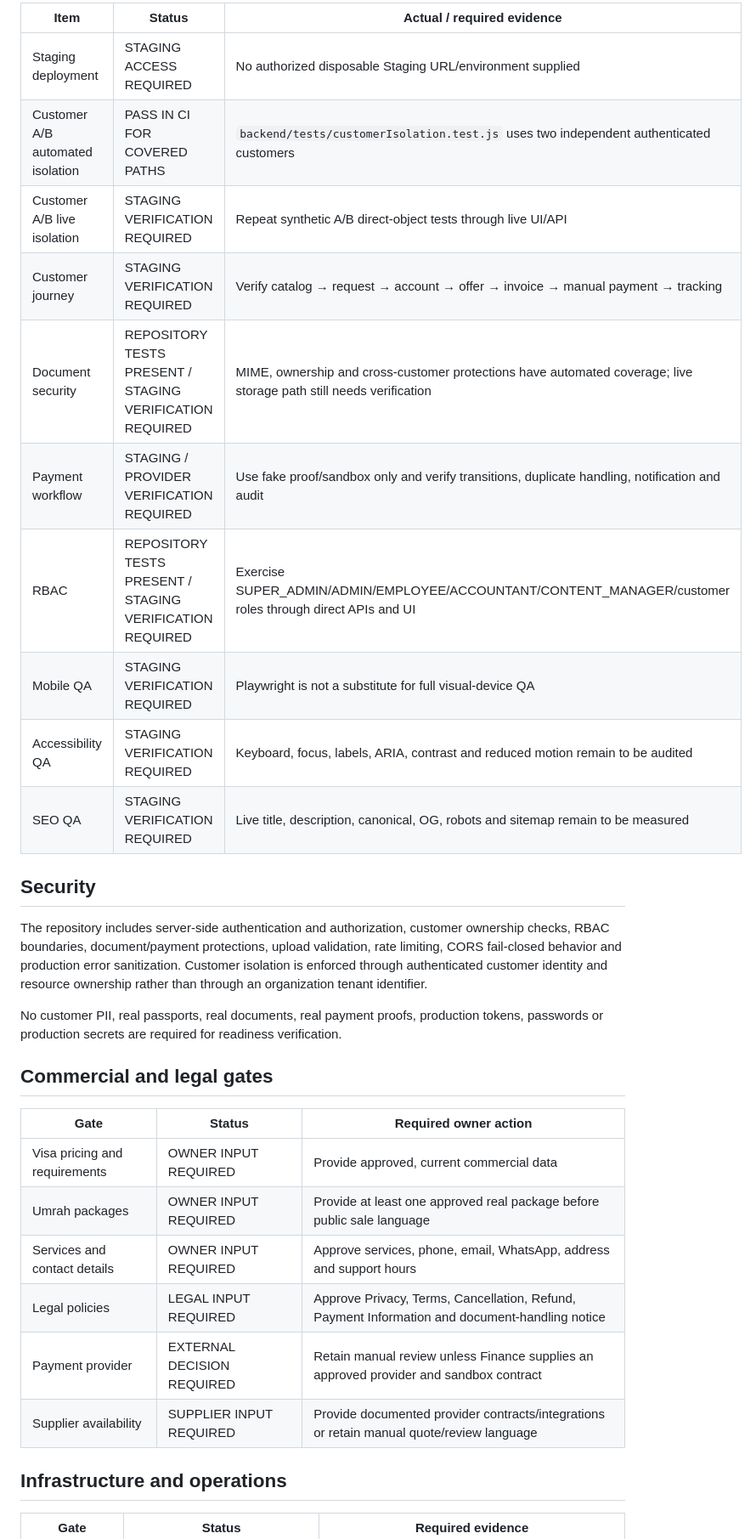
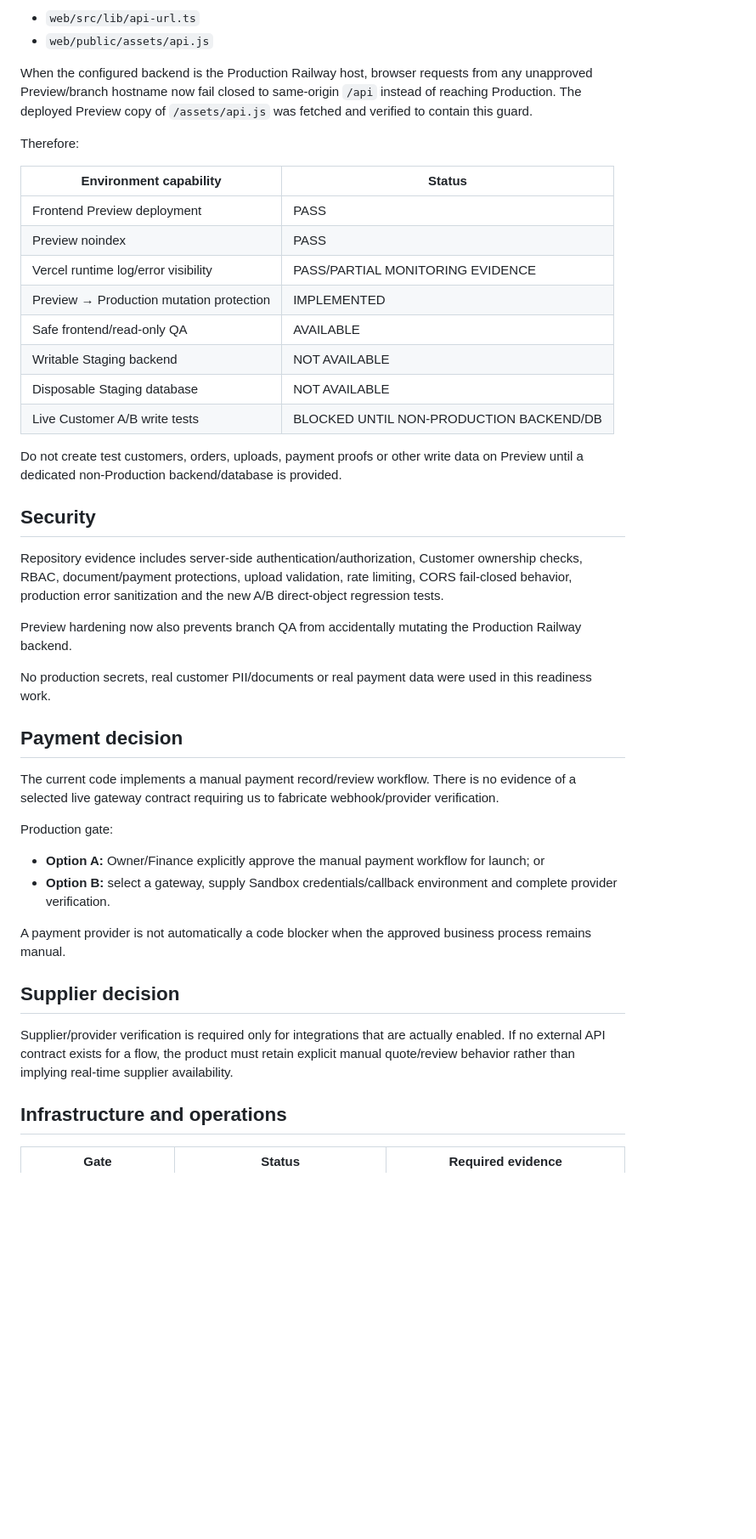
Before and after one commit to abdalhgali-cmd/nasaem-platform, a Markdown page: docs/RELEASE_READINESS_REPORT.md, the part around one of its changes. Shown at 85% size. GitHub-like rendering; blank space fills up the shorter version.

```diff
--- a/docs/RELEASE_READINESS_REPORT.md
+++ b/docs/RELEASE_READINESS_REPORT.md
@@ -44,33 +44,46 @@ If NASAEM is later required to host multiple independent agencies or companies i
 
-| Item | Status | Actual / required evidence |
-|---|---|---|
-| Staging deployment | STAGING ACCESS REQUIRED | No authorized disposable Staging URL/environment supplied |
-| Customer A/B automated isolation | PASS IN CI FOR COVERED PATHS | `backend/tests/customerIsolation.test.js` uses two independent authenticated customers |
-| Customer A/B live isolation | STAGING VERIFICATION REQUIRED | Repeat synthetic A/B direct-object tests through live UI/API |
-| Customer journey | STAGING VERIFICATION REQUIRED | Verify catalog → request → account → offer → invoice → manual payment → tracking |
-| Document security | REPOSITORY TESTS PRESENT / STAGING VERIFICATION REQUIRED | MIME, ownership and cross-customer protections have automated coverage; live storage path still needs verification |
-| Payment workflow | STAGING / PROVIDER VERIFICATION REQUIRED | Use fake proof/sandbox only and verify transitions, duplicate handling, notification and audit |
-| RBAC | REPOSITORY TESTS PRESENT / STAGING VERIFICATION REQUIRED | Exercise SUPER_ADMIN/ADMIN/EMPLOYEE/ACCOUNTANT/CONTENT_MANAGER/customer roles through direct APIs and UI |
-| Mobile QA | STAGING VERIFICATION REQUIRED | Playwright is not a substitute for full visual-device QA |
-| Accessibility QA | STAGING VERIFICATION REQUIRED | Keyboard, focus, labels, ARIA, contrast and reduced motion remain to be audited |
-| SEO QA | STAGING VERIFICATION REQUIRED | Live title, description, canonical, OG, robots and sitemap remain to be measured |
+- `web/src/lib/api-url.ts`
+- `web/public/assets/api.js`
+
+When the configured backend is the Production Railway host, browser requests from any unapproved Preview/branch hostname now fail closed to same-origin `/api` instead of reaching Production. The deployed Preview copy of `/assets/api.js` was fetched and verified to contain this guard.
+
+Therefore:
+
+| Environment capability | Status |
+|---|---|
+| Frontend Preview deployment | PASS |
+| Preview noindex | PASS |
+| Vercel runtime log/error visibility | PASS/PARTIAL MONITORING EVIDENCE |
+| Preview → Production mutation protection | IMPLEMENTED |
+| Safe frontend/read-only QA | AVAILABLE |
+| Writable Staging backend | NOT AVAILABLE |
+| Disposable Staging database | NOT AVAILABLE |
+| Live Customer A/B write tests | BLOCKED UNTIL NON-PRODUCTION BACKEND/DB |
+
+Do not create test customers, orders, uploads, payment proofs or other write data on Preview until a dedicated non-Production backend/database is provided.
 
 ## Security
 
-The repository includes server-side authentication and authorization, customer ownership checks, RBAC boundaries, document/payment protections, upload validation, rate limiting, CORS fail-closed behavior and production error sanitization. Customer isolation is enforced through authenticated customer identity and resource ownership rather than through an organization tenant identifier.
+Repository evidence includes server-side authentication/authorization, Customer ownership checks, RBAC, document/payment protections, upload validation, rate limiting, CORS fail-closed behavior, production error sanitization and the new A/B direct-object regression tests.
 
-No customer PII, real passports, real documents, real payment proofs, production tokens, passwords or production secrets are required for readiness verification.
+Preview hardening now also prevents branch QA from accidentally mutating the Production Railway backend.
 
-## Commercial and legal gates
+No production secrets, real customer PII/documents or real payment data were used in this readiness work.
 
-| Gate | Status | Required owner action |
-|---|---|---|
-| Visa pricing and requirements | OWNER INPUT REQUIRED | Provide approved, current commercial data |
-| Umrah packages | OWNER INPUT REQUIRED | Provide at least one approved real package before public sale language |
-| Services and contact details | OWNER INPUT REQUIRED | Approve services, phone, email, WhatsApp, address and support hours |
-| Legal policies | LEGAL INPUT REQUIRED | Approve Privacy, Terms, Cancellation, Refund, Payment Information and document-handling notice |
-| Payment provider | EXTERNAL DECISION REQUIRED | Retain manual review unless Finance supplies an approved provider and sandbox contract |
-| Supplier availability | SUPPLIER INPUT REQUIRED | Provide documented provider contracts/integrations or retain manual quote/review language |
+## Payment decision
+
+The current code implements a manual payment record/review workflow. There is no evidence of a selected live gateway contract requiring us to fabricate webhook/provider verification.
+
+Production gate:
+
+- **Option A:** Owner/Finance explicitly approve the manual payment workflow for launch; or
+- **Option B:** select a gateway, supply Sandbox credentials/callback environment and complete provider verification.
+
+A payment provider is not automatically a code blocker when the approved business process remains manual.
+
+## Supplier decision
+
+Supplier/provider verification is required only for integrations that are actually enabled. If no external API contract exists for a flow, the product must retain explicit manual quote/review behavior rather than implying real-time supplier availability.
 
 ## Infrastructure and operations
 
```
Also changed, not shown: other parts of docs/RELEASE_READINESS_REPORT.md (+62 -58 lines).
